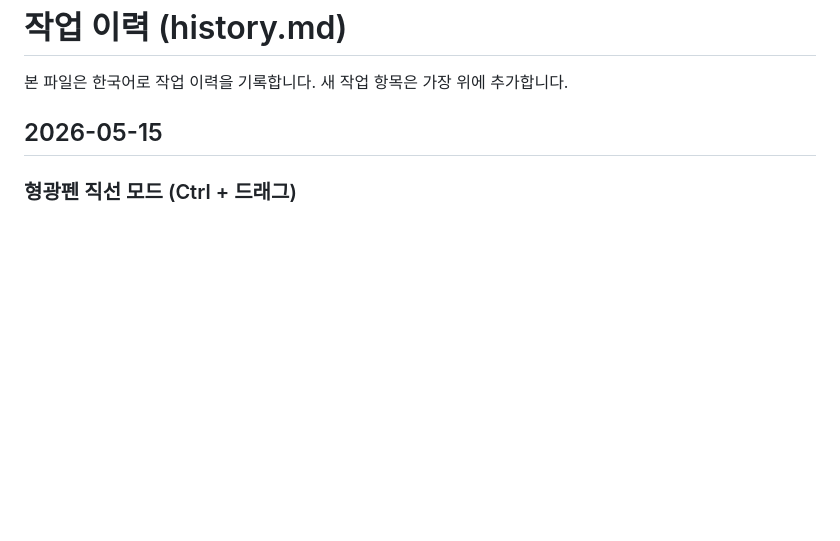
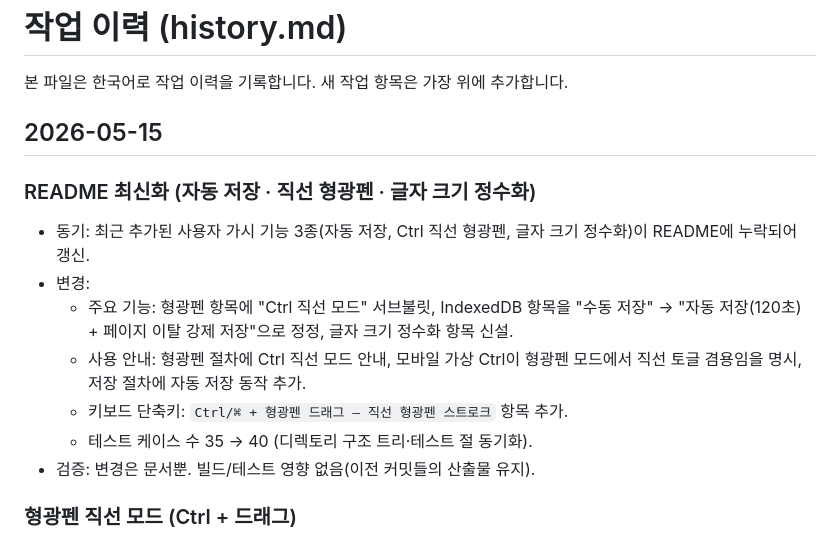
Before and after one commit to chobocho/arrow, a Markdown page: history.md, the part around the change. Rendered like a GitHub page; blank space fills up the shorter version.

```diff
--- a/history.md
+++ b/history.md
@@ -3,6 +3,16 @@
 본 파일은 한국어로 작업 이력을 기록합니다. 새 작업 항목은 가장 위에 추가합니다.
 
 ## 2026-05-15
+
+### README 최신화 (자동 저장 · 직선 형광펜 · 글자 크기 정수화)
+
+- 동기: 최근 추가된 사용자 가시 기능 3종(자동 저장, Ctrl 직선 형광펜, 글자 크기 정수화)이 README에 누락되어 갱신.
+- 변경:
+  - 주요 기능: 형광펜 항목에 "Ctrl 직선 모드" 서브불릿, IndexedDB 항목을 "수동 저장" → "자동 저장(120초) + 페이지 이탈 강제 저장"으로 정정, 글자 크기 정수화 항목 신설.
+  - 사용 안내: 형광펜 절차에 Ctrl 직선 모드 안내, 모바일 가상 Ctrl이 형광펜 모드에서 직선 토글 겸용임을 명시, 저장 절차에 자동 저장 동작 추가.
+  - 키보드 단축키: `Ctrl/⌘ + 형광펜 드래그 — 직선 형광펜 스트로크` 항목 추가.
+  - 테스트 케이스 수 35 → 40 (디렉토리 구조 트리·테스트 절 동기화).
+- 검증: 변경은 문서뿐. 빌드/테스트 영향 없음(이전 커밋들의 산출물 유지).
 
 ### 형광펜 직선 모드 (Ctrl + 드래그)
 
```
Also changed, not shown: README.md (+11 -5 lines).
